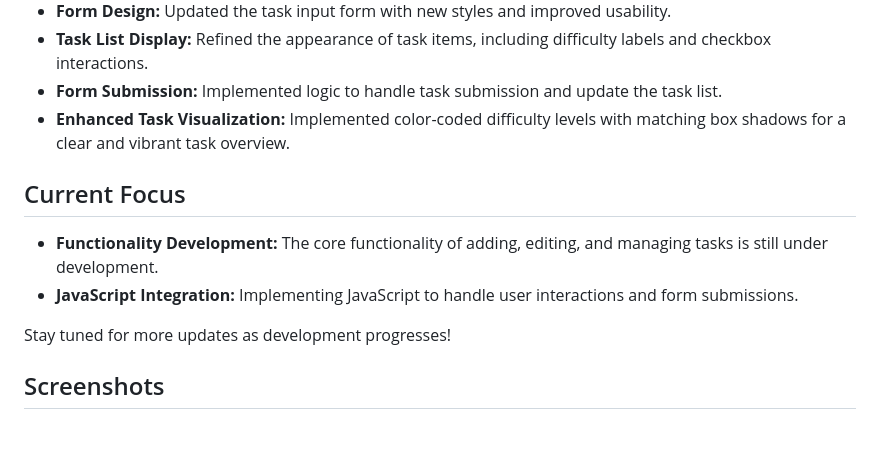
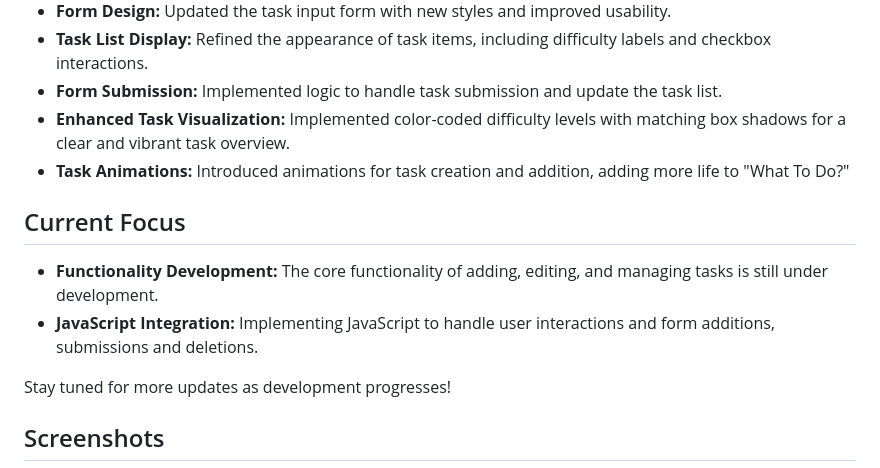
Before and after one commit to mdfaizan0/what-to-do, a Markdown page: readme.md, the part around the change. Drawn GitHub-style; blank space fills up the shorter version.

Commit message:
minor changes in Current Focus and animation pointer added

```diff
--- a/readme.md
+++ b/readme.md
@@ -52,11 +52,12 @@ Please note that this project is still a work-in-progress. Recent updates includ
 - **Task List Display:** Refined the appearance of task items, including difficulty labels and checkbox interactions.
 - **Form Submission:** Implemented logic to handle task submission and update the task list.
 - **Enhanced Task Visualization:** Implemented color-coded difficulty levels with matching box shadows for a clear and vibrant task overview.
+- **Task Animations:** Introduced animations for task creation and addition, adding more life to "What To Do?"
 
 ## Current Focus
 
 - **Functionality Development:** The core functionality of adding, editing, and managing tasks is still under development.
-- **JavaScript Integration:** Implementing JavaScript to handle user interactions and form submissions.
+- **JavaScript Integration:** Implementing JavaScript to handle user interactions and form additions, submissions and deletions.
 
 Stay tuned for more updates as development progresses!
 
```
